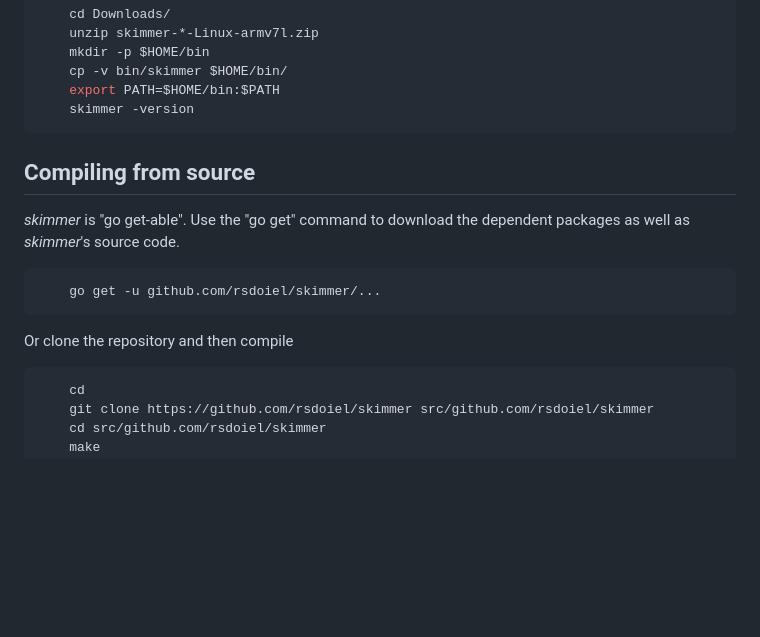
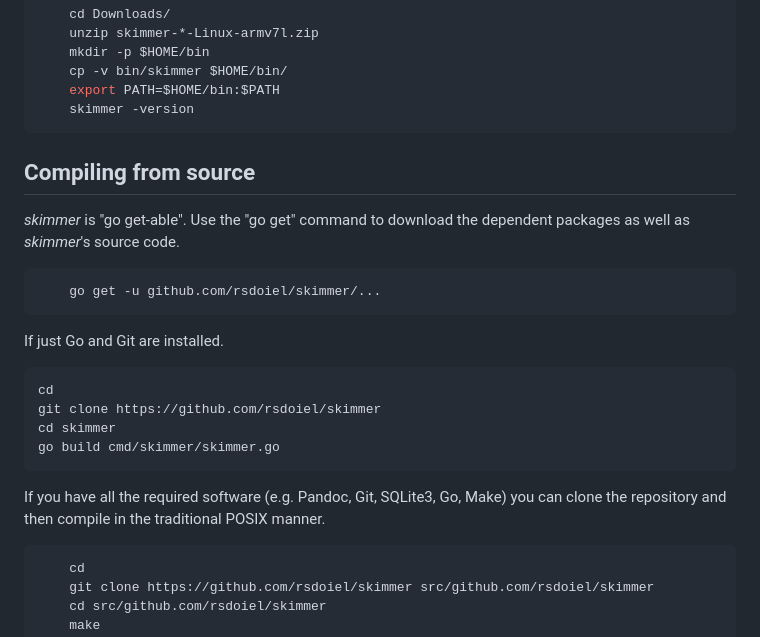
Before and after one commit to rsdoiel/skimmer, a Markdown page: INSTALL.md, the part around the change. GitHub-like rendering; blank space fills up the shorter version.

Commit message:
copyedits

````diff
--- a/INSTALL.md
+++ b/INSTALL.md
@@ -172,7 +172,6 @@ downloading the zip file.
     skimmer -version
 ```
 
-
 Compiling from source
 ---------------------
 
@@ -183,7 +182,17 @@ as well as _skimmer_'s source code.
     go get -u github.com/rsdoiel/skimmer/...
 ```
 
-Or clone the repository and then compile
+If just Go and Git are installed.
+
+```
+cd
+git clone https://github.com/rsdoiel/skimmer
+cd skimmer
+go build cmd/skimmer/skimmer.go
+```
+
+If you have all the required software (e.g. Pandoc, Git, SQLite3, Go, Make)
+you can clone the repository and then compile in the traditional POSIX manner.
 
 ```shell
     cd
````
